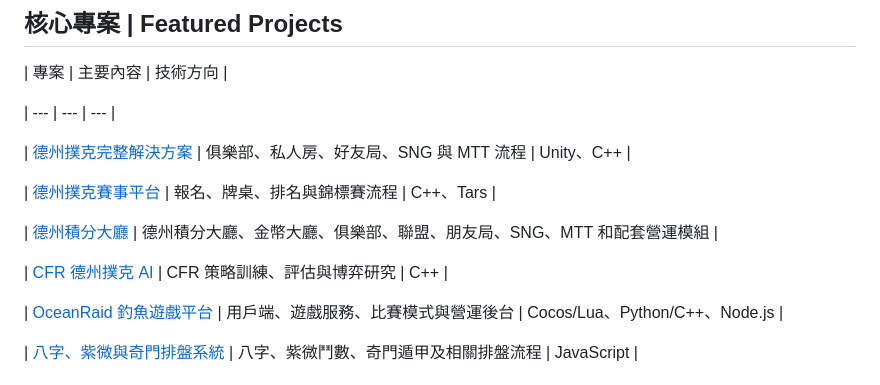
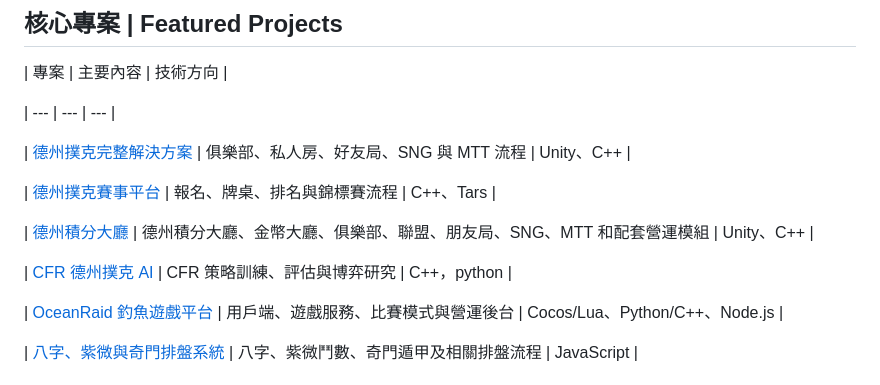
Before and after one commit to masterai-top/masterai-top, a Markdown page: README.zh-TW.md, the part around the change. GitHub-like rendering.

```diff
--- a/README.zh-TW.md
+++ b/README.zh-TW.md
@@ -20,9 +20,9 @@ MasterAI develops and documents Texas Hold'em platforms, poker tournament system
 
 | [德州撲克賽事平台](https://github.com/masterai-top/Texas-Holdem-Poker-Tournament-Event-Platform) | 報名、牌桌、排名與錦標賽流程 | C++、Tars |
 
-| [德州積分大廳](https://github.com/masterai-top/Texas-Hold-em-Points-Lobby) | 德州積分大廳、金幣大廳、俱樂部、聯盟、朋友局、SNG、MTT 和配套營運模組 |
+| [德州積分大廳](https://github.com/masterai-top/Texas-Hold-em-Points-Lobby) | 德州積分大廳、金幣大廳、俱樂部、聯盟、朋友局、SNG、MTT 和配套營運模組 | Unity、C++ |
 
-| [CFR 德州撲克 AI](https://github.com/masterai-top/cfr-poker-ai-masterai) | CFR 策略訓練、評估與博弈研究 | C++ |
+| [CFR 德州撲克 AI](https://github.com/masterai-top/cfr-poker-ai-masterai) | CFR 策略訓練、評估與博弈研究 | C++，python |
 
 | [OceanRaid 釣魚遊戲平台](https://github.com/masterai-top/OceanRaid-Fishing-Game-Platform) | 用戶端、遊戲服務、比賽模式與營運後台 | Cocos/Lua、Python/C++、Node.js |
 
```
